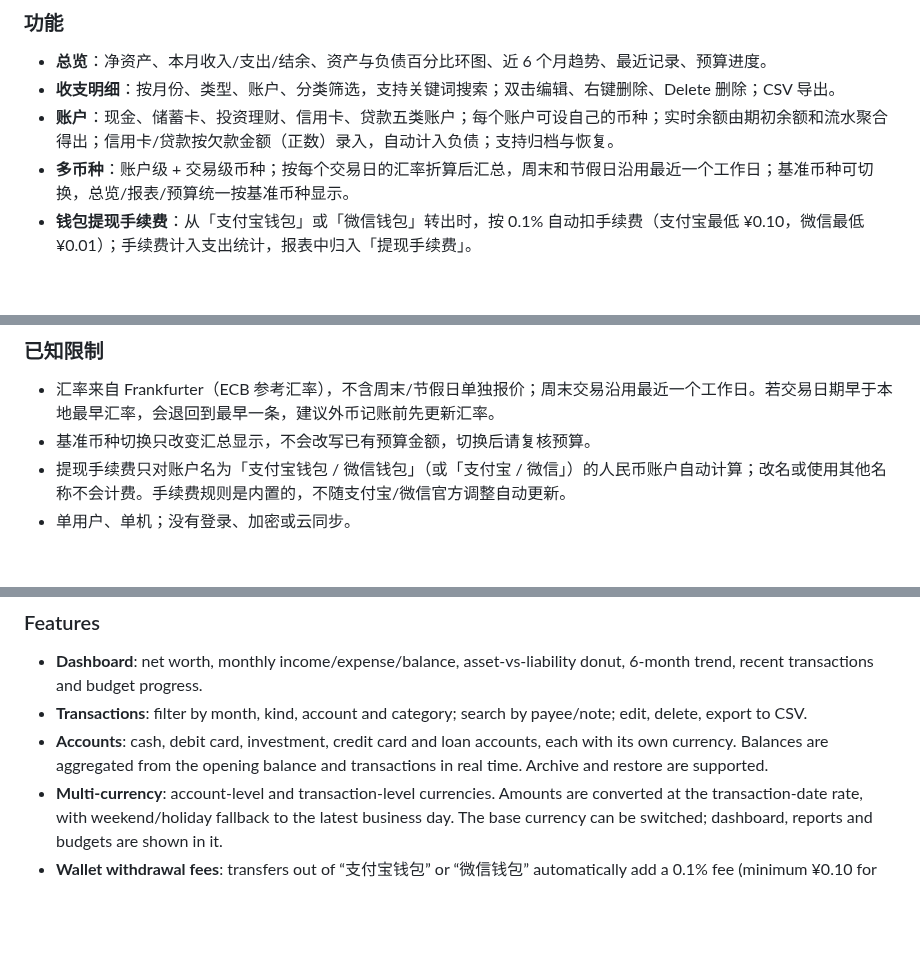
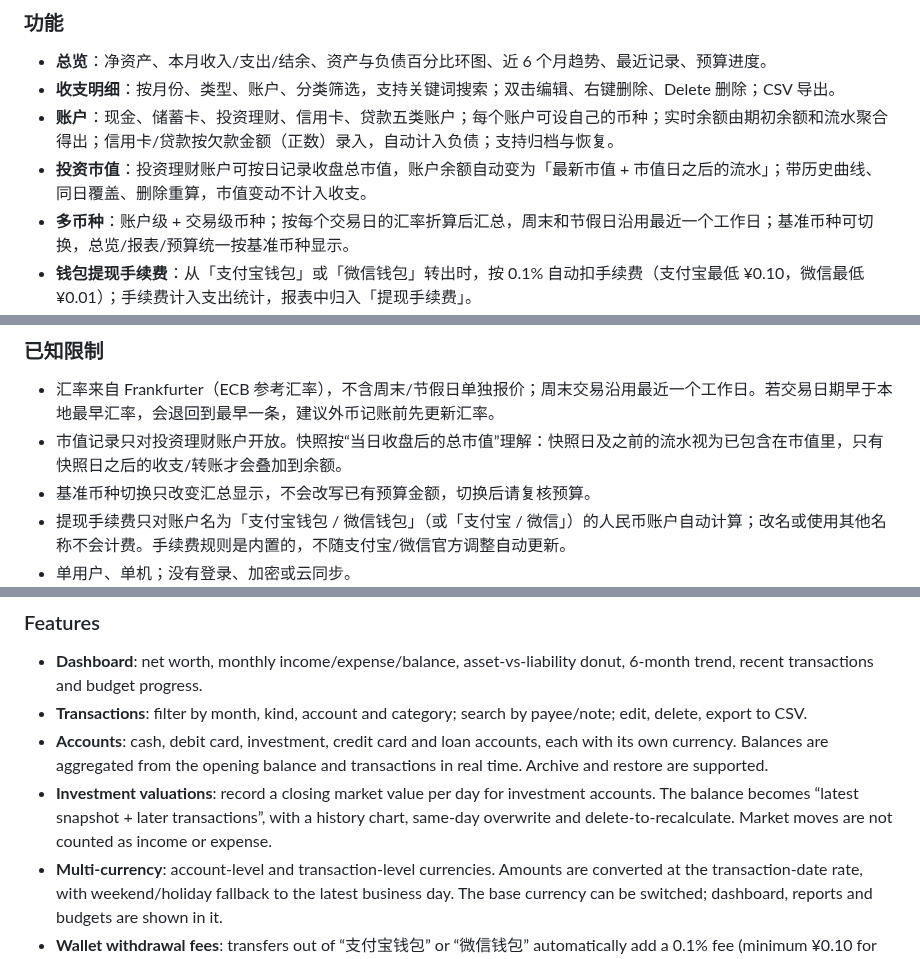
Before and after one commit to Urtaome0211/FinBoard, a Markdown page: README.md, 3 parts joined by grey strips. GitHub-like rendering; blank space fills up the shorter version.

```diff
--- a/README.md
+++ b/README.md
@@ -22,6 +22,7 @@ FinBoard（财观）是一个用 **Python + PySide6（Qt 6）+ SQLite** 编写
 - **总览**：净资产、本月收入/支出/结余、资产与负债百分比环图、近 6 个月趋势、最近记录、预算进度。
 - **收支明细**：按月份、类型、账户、分类筛选，支持关键词搜索；双击编辑、右键删除、Delete 删除；CSV 导出。
 - **账户**：现金、储蓄卡、投资理财、信用卡、贷款五类账户；每个账户可设自己的币种；实时余额由期初余额和流水聚合得出；信用卡/贷款按欠款金额（正数）录入，自动计入负债；支持归档与恢复。
+- **投资市值**：投资理财账户可按日记录收盘总市值，账户余额自动变为「最新市值 + 市值日之后的流水」；带历史曲线、同日覆盖、删除重算，市值变动不计入收支。
 - **多币种**：账户级 + 交易级币种；按每个交易日的汇率折算后汇总，周末和节假日沿用最近一个工作日；基准币种可切换，总览/报表/预算统一按基准币种显示。
 - **钱包提现手续费**：从「支付宝钱包」或「微信钱包」转出时，按 0.1% 自动扣手续费（支付宝最低 ¥0.10，微信最低 ¥0.01）；手续费计入支出统计，报表中归入「提现手续费」。
 - **汇率**：每日自动检查一次，也可在设置页手动刷新；数据来自 Frankfurter（欧洲央行参考汇率），缓存在本地，离线时继续使用最后一次汇率。
@@ -244,6 +252,7 @@ python -m PyInstaller FinBoard.spec --noconfirm --clean
 ### 已知限制
 
 - 汇率来自 Frankfurter（ECB 参考汇率），不含周末/节假日单独报价；周末交易沿用最近一个工作日。若交易日期早于本地最早汇率，会退回到最早一条，建议外币记账前先更新汇率。
+- 市值记录只对投资理财账户开放。快照按“当日收盘后的总市值”理解：快照日及之前的流水视为已包含在市值里，只有快照日之后的收支/转账才会叠加到余额。
 - 基准币种切换只改变汇总显示，不会改写已有预算金额，切换后请复核预算。
 - 提现手续费只对账户名为「支付宝钱包 / 微信钱包」（或「支付宝 / 微信」）的人民币账户自动计算；改名或使用其他名称不会计费。手续费规则是内置的，不随支付宝/微信官方调整自动更新。
 - 单用户、单机；没有登录、加密或云同步。
@@ -270,6 +279,7 @@ The interface is flat and calm, with light and dark themes. The asset/liability
 - **Dashboard**: net worth, monthly income/expense/balance, asset-vs-liability donut, 6-month trend, recent transactions and budget progress.
 - **Transactions**: filter by month, kind, account and category; search by payee/note; edit, delete, export to CSV.
 - **Accounts**: cash, debit card, investment, credit card and loan accounts, each with its own currency. Balances are aggregated from the opening balance and transactions in real time. Archive and restore are supported.
+- **Investment valuations**: record a closing market value per day for investment accounts. The balance becomes “latest snapshot + later transactions”, with a history chart, same-day overwrite and delete-to-recalculate. Market moves are not counted as income or expense.
 - **Multi-currency**: account-level and transaction-level currencies. Amounts are converted at the transaction-date rate, with weekend/holiday fallback to the latest business day. The base currency can be switched; dashboard, reports and budgets are shown in it.
 - **Wallet withdrawal fees**: transfers out of “支付宝钱包” or “微信钱包” automatically add a 0.1% fee (minimum ¥0.10 for Alipay, ¥0.01 for WeChat). The fee is counted as an expense and grouped under “提现手续费” in reports.
 - **Rates**: one automatic check per day plus a manual refresh in Settings. Data comes from Frankfurter (ECB reference rates) and is cached locally, so offline use keeps the last known rates.
```
Also changed, not shown: other parts of README.md (+20 -8 lines), docs/screenshots/accounts-investment.png (added), docs/screenshots/valuation.png (added), 14 other files.
